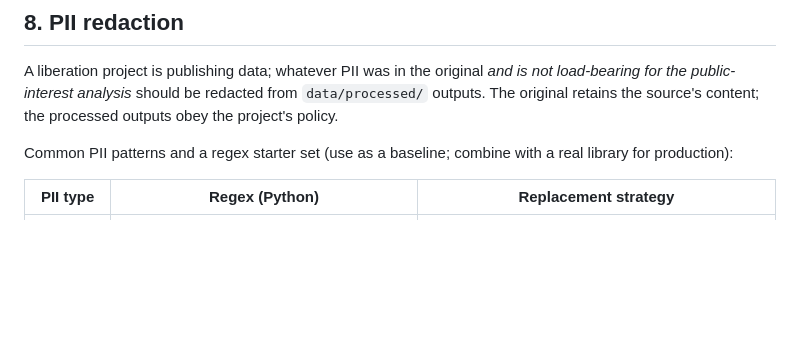
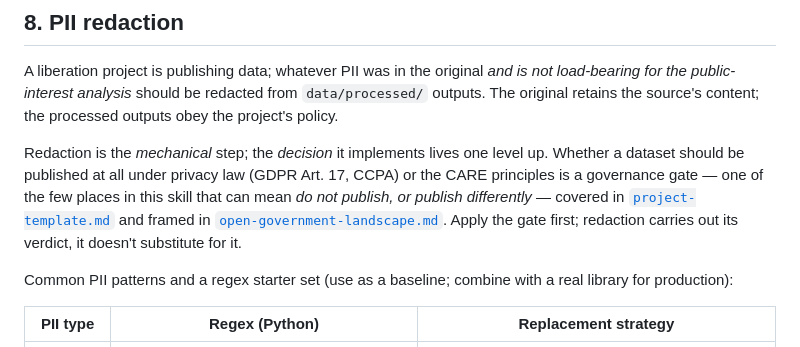
Before and after one commit to bbrewington/fork--data-liberation-skill, a Markdown page: references/cleaning-and-standardization.md, the part around the change. GitHub-like rendering; blank space fills up the shorter version.

```diff
--- a/references/cleaning-and-standardization.md
+++ b/references/cleaning-and-standardization.md
@@ -229,6 +229,8 @@ Beyond per-record validation:
 
 A liberation project is publishing data; whatever PII was in the original *and is not load-bearing for the public-interest analysis* should be redacted from `data/processed/` outputs. The original retains the source's content; the processed outputs obey the project's policy.
 
+Redaction is the *mechanical* step; the *decision* it implements lives one level up. Whether a dataset should be published at all under privacy law (GDPR Art. 17, CCPA) or the CARE principles is a governance gate — one of the few places in this skill that can mean *do not publish, or publish differently* — covered in [`project-template.md`](project-template.md#governance) and framed in [`open-government-landscape.md`](open-government-landscape.md). Apply the gate first; redaction carries out its verdict, it doesn't substitute for it.
+
 Common PII patterns and a regex starter set (use as a baseline; combine with a real library for production):
 
 | PII type | Regex (Python) | Replacement strategy |
```
Also changed, not shown: SKILL.md (+2 -0 lines).
